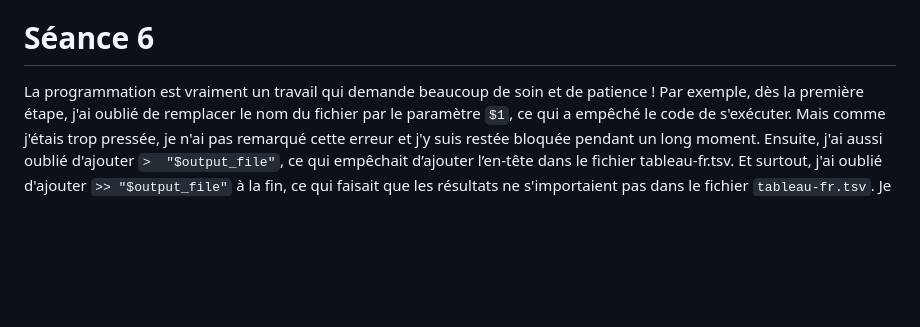
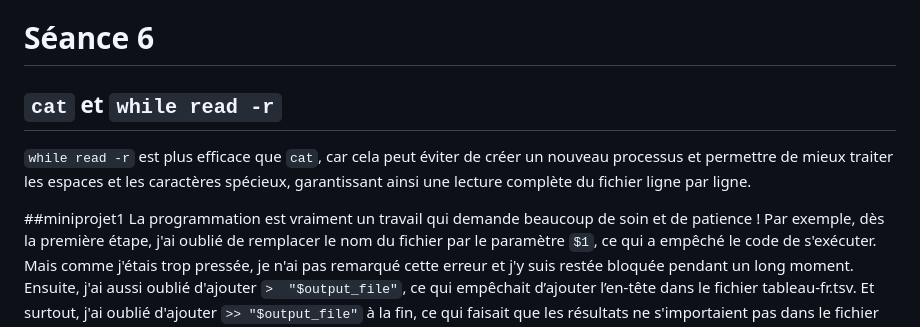
Before and after one commit to LYC-26/PPE1-2024, a Markdown page: journal.md, the part around the change. GitHub-like rendering; blank space fills up the shorter version.

Commit message:
Ajout du journal

```diff
--- a/journal.md
+++ b/journal.md
@@ -83,6 +83,13 @@ permettant ainsi de corriger les erreurs en temps utile et d'améliorer mon
 efficacité au travail.
 
 # Séance 6
+## `cat` et `while read -r`
+`while read -r` est plus efficace que `cat`, car cela peut éviter de créer
+un nouveau processus et permettre de mieux traiter les espaces et les
+caractères spécieux, garantissant ainsi une lecture complète du fichier
+ligne par ligne.
+
+##miniprojet1
 La programmation est vraiment un travail qui demande beaucoup de soin et de
 patience ! Par exemple, dès la première étape, j'ai oublié de remplacer le nom
 du fichier par le paramètre ` $1 `, ce qui a empêché le code de s'exécuter.
```
